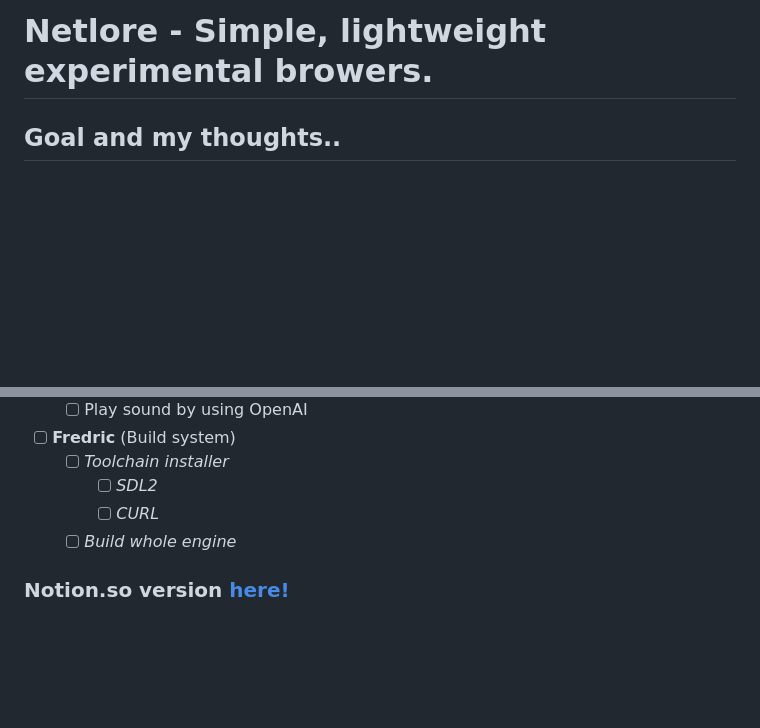
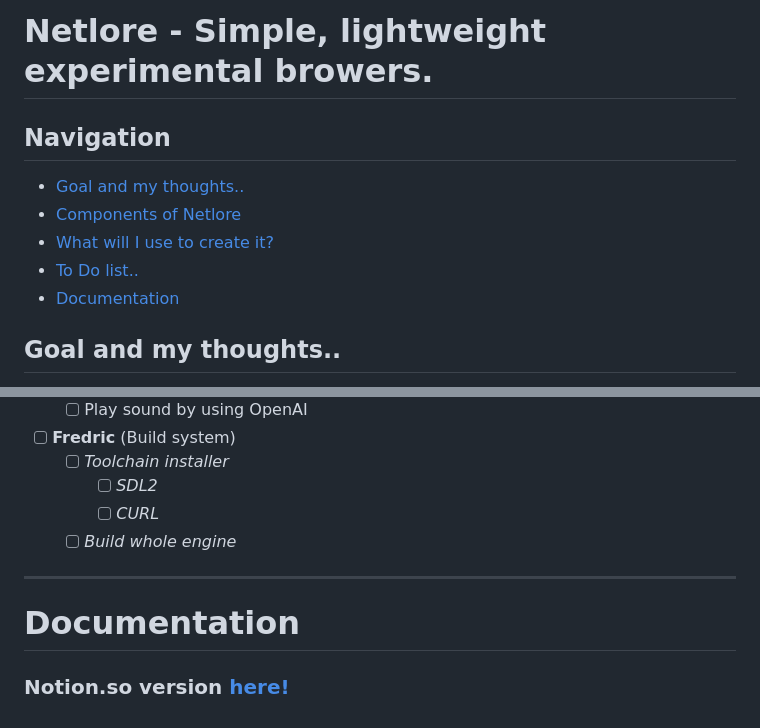
Before and after one commit to netlore-org/netlore-org.github.com, a Markdown page: README.md, 2 parts joined by grey strips. GitHub-like rendering; blank space fills up the shorter version.

```diff
--- a/README.md
+++ b/README.md
@@ -1,4 +1,11 @@
 # Netlore - Simple, lightweight experimental browers.
+
+## Navigation
+- [Goal and my thoughts..](#goal-and-my-thoughts)
+- [Components of Netlore](#components-of-netlore)
+- [What will I use to create it?](#what-will-i-use-to-create-it)
+- [To Do list..](#to-do-list)
+- [Documentation](#documentation)
 
 ## Goal and my thoughts..
 
@@ -83,4 +90,8 @@ What will I use while creating netlore, I can just answer C and go on with this
         - [ ]  *CURL*
     - [ ]  *Build whole engine*
 
+---
+
+# Documentation
+
 ### Notion.so version [here!](https://wild-curler-b6f.notion.site/Netlore-Simple-lightweight-experimental-browers-0640eac76821466fa6ea76a22e59dd1d)
```
